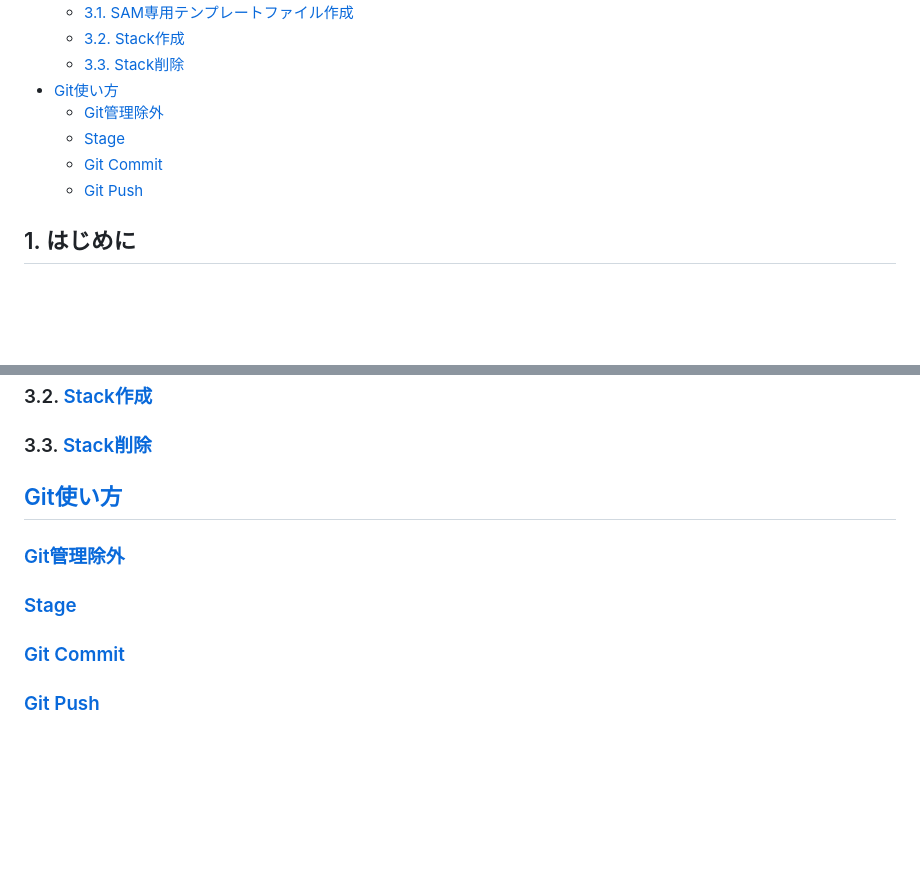
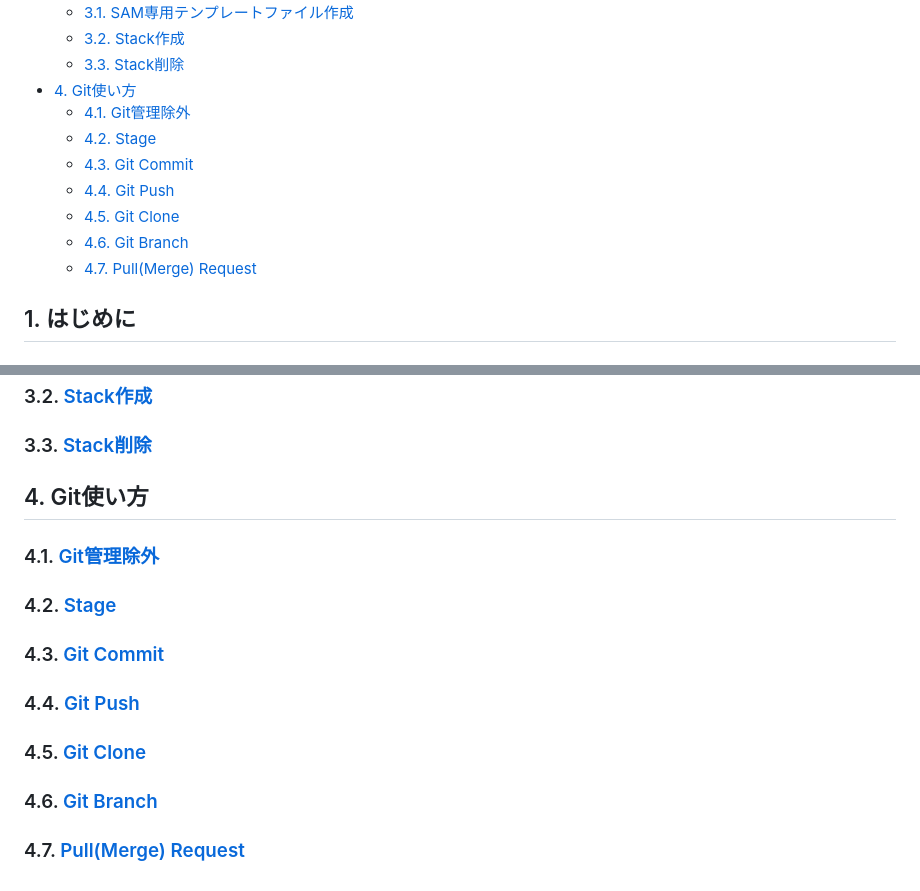
Before and after one commit to glass3839/iac-self-learning, a Markdown page: README.md, 2 parts joined by grey strips. Drawn GitHub-style; blank space fills up the shorter version.

```diff
--- a/README.md
+++ b/README.md
@@ -22,11 +22,14 @@
   - [3.1. SAM専用テンプレートファイル作成](#31-sam専用テンプレートファイル作成)
   - [3.2. Stack作成](#32-stack作成)
   - [3.3. Stack削除](#33-stack削除)
-- [Git使い方](#git使い方)
-  - [Git管理除外](#git管理除外)
-  - [Stage](#stage)
-  - [Git Commit](#git-commit)
-  - [Git Push](#git-push)
+- [4. Git使い方](#4-git使い方)
+  - [4.1. Git管理除外](#41-git管理除外)
+  - [4.2. Stage](#42-stage)
+  - [4.3. Git Commit](#43-git-commit)
+  - [4.4. Git Push](#44-git-push)
+  - [4.5. Git Clone](#45-git-clone)
+  - [4.6. Git Branch](#46-git-branch)
+  - [4.7. Pull(Merge) Request](#47-pullmerge-request)
 
 ## 1. はじめに
 
@@ -209,12 +212,18 @@ Alternatively, run a command inside the virtualenv with pipenv run.
 
 ### 3.3. [Stack削除](0.SAM/README.md#3-delete-stack)
 
-## [Git使い方](1.Git/README.md)
+## 4. Git使い方
 
-### [Git管理除外](1.Git/README.md#1-git-ignore)
+### 4.1. [Git管理除外](1.Git/README.md#1-git-ignore)
 
-### [Stage](1.Git/README.md#2-stage)
+### 4.2. [Stage](1.Git/README.md#2-stage)
 
-### [Git Commit](1.Git/README.md#3-git-commit)
+### 4.3. [Git Commit](1.Git/README.md#3-git-commit)
 
-### [Git Push](1.Git/README.md#4-git-push)
+### 4.4. [Git Push](1.Git/README.md#4-git-push)
+
+### 4.5. [Git Clone](1.Git/README.md#5-git-clone)
+
+### 4.6. [Git Branch](1.Git/README.md#6-git-branch)
+
+### 4.7. [Pull(Merge) Request](1.Git/README.md#7-pullmerge-request)
```
Also changed, not shown: 1.Git/README.md (+66 -0 lines), 2.Cfn/README.md (added, +21 -0 lines), images/codecommit_clone_url.png (added), 1 other file.
